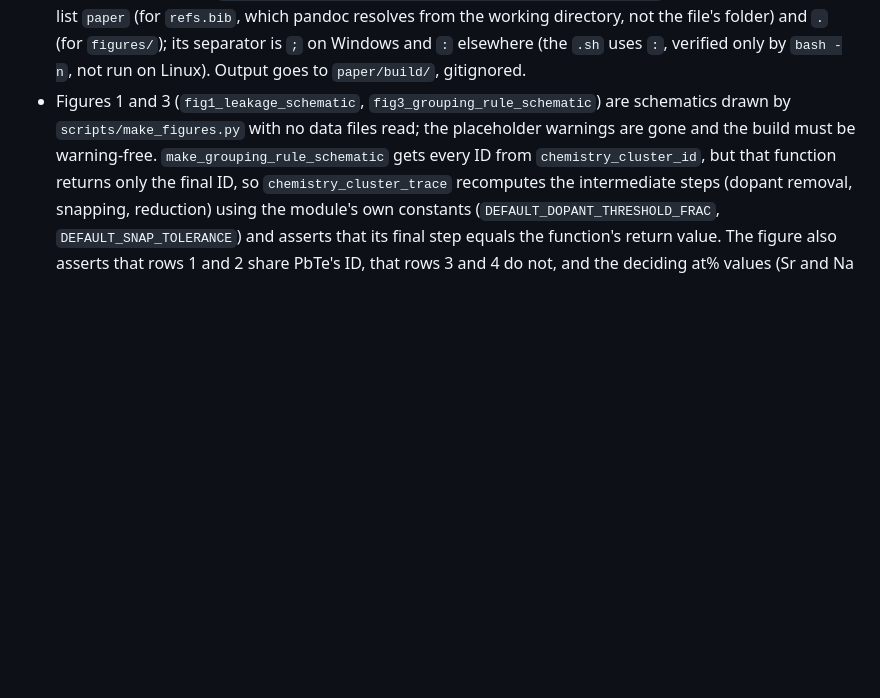
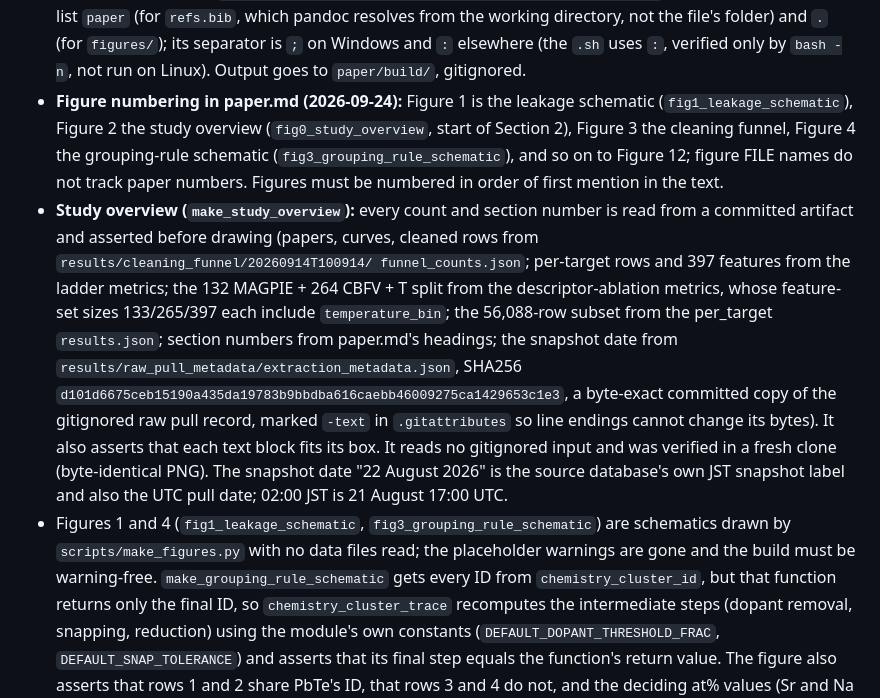
Before and after one commit to behzadgull/te-ml-pipeline, a Markdown page: CLAUDE.md, the part around the change. Rendered like a GitHub page; blank space fills up the shorter version.

```diff
--- a/CLAUDE.md
+++ b/CLAUDE.md
@@ -2356,7 +2356,29 @@ test" without this qualifier.
   file's folder) and `.` (for `figures/`); its separator is `;` on
   Windows and `:` elsewhere (the `.sh` uses `:`, verified only by
   `bash -n`, not run on Linux). Output goes to `paper/build/`, gitignored.
-- Figures 1 and 3 (`fig1_leakage_schematic`, `fig3_grouping_rule_schematic`) are
+- **Figure numbering in paper.md (2026-09-24):** Figure 1 is the leakage
+  schematic (`fig1_leakage_schematic`), Figure 2 the study overview
+  (`fig0_study_overview`, start of Section 2), Figure 3 the cleaning funnel,
+  Figure 4 the grouping-rule schematic (`fig3_grouping_rule_schematic`),
+  and so on to Figure 12; figure FILE names do not track paper numbers.
+  Figures must be numbered in order of first mention in the text.
+- **Study overview (`make_study_overview`):** every count and section number
+  is read from a committed artifact and asserted before drawing (papers,
+  curves, cleaned rows from `results/cleaning_funnel/20260914T100914/
+  funnel_counts.json`; per-target rows and 397 features from the ladder
+  metrics; the 132 MAGPIE + 264 CBFV + T split from the descriptor-ablation
+  metrics, whose feature-set sizes 133/265/397 each include
+  `temperature_bin`; the 56,088-row subset from the per_target
+  `results.json`; section numbers from paper.md's headings; the snapshot
+  date from `results/raw_pull_metadata/extraction_metadata.json`, SHA256
+  `d101d6675ceb15190a435da19783b9bbdba616caebb46009275ca1429653c1e3`, a
+  byte-exact committed copy of the gitignored raw pull record, marked
+  `-text` in `.gitattributes` so line endings cannot change its bytes). It
+  also asserts that each text block fits its box. It reads no gitignored
+  input and was verified in a fresh clone (byte-identical PNG). The
+  snapshot date "22 August 2026" is the source database's own JST snapshot
+  label and also the UTC pull date; 02:00 JST is 21 August 17:00 UTC.
+- Figures 1 and 4 (`fig1_leakage_schematic`, `fig3_grouping_rule_schematic`) are
   schematics drawn by `scripts/make_figures.py` with no data files read; the
   placeholder warnings are gone and the build must be warning-free.
   `make_grouping_rule_schematic` gets every ID from `chemistry_cluster_id`,
```
Also changed, not shown: paper/paper.md (+34 -32 lines), results/raw_pull_metadata/README.md (added, +30 -0 lines), figures/fig0_study_overview.png (added), 4 other files.
